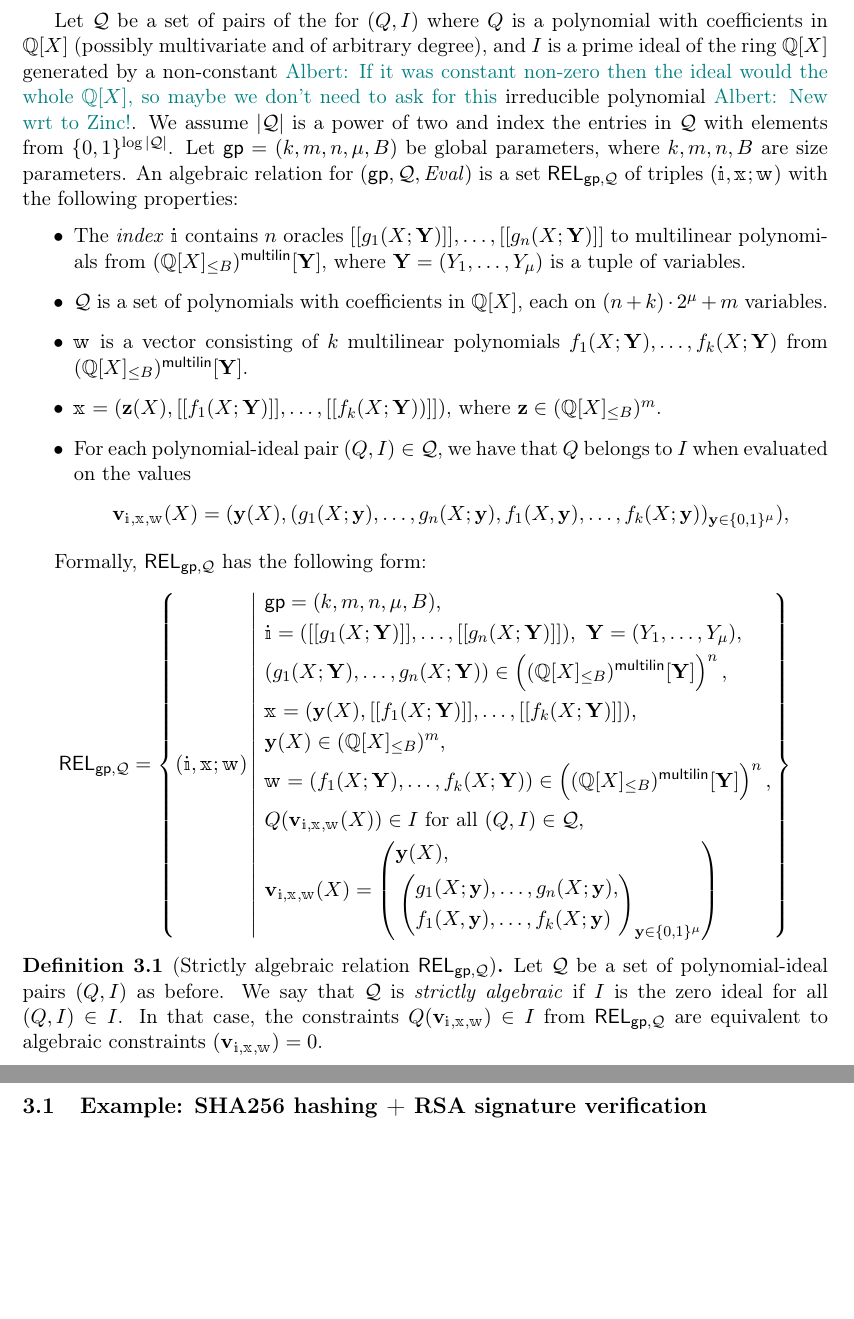
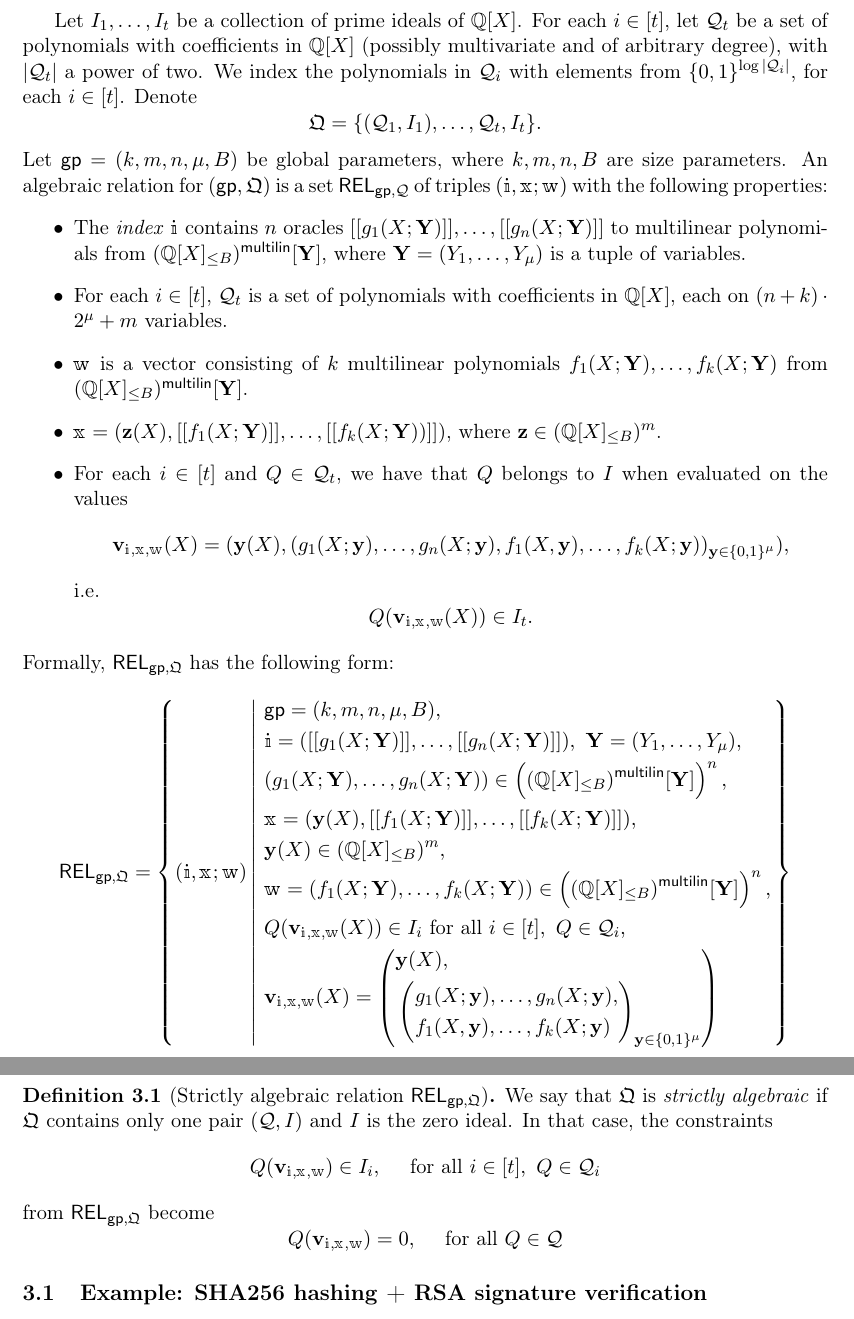
Before and after one commit to arantxazapico/zincplus, a LaTeX paper (main.tex): two parts of pages 4 and 5 of 7 before the commit and two parts of pages 4 and 5 of 8 after it, joined at a grey line, cut at the place of the change, the shorter picture padded with empty space. Compiled offline with pdfLaTeX.

Commit message:
Updates from Overleaf

```diff
--- a/main.tex
+++ b/main.tex
@@ -163,21 +163,35 @@ In this section we define the type of constraints we are interested in working o
 \newcommand{\mainQpolyring}{(\QQ[X]_{\leq B})}
 \newcommand{\mainQpolyringmultilin}{(\QQ[X]_{\leq B})^{\multilin}}
 
-Let $\cQ$ be a set of pairs of the for $(Q, I)$ where $Q$ is a polynomial with coefficients in $\QQ[X]$ (possibly multivariate and of arbitrary degree), and $I$ is a prime ideal of the ring $\QQ[X]$ generated by a non-constant \albert{If it was constant non-zero then the ideal would the whole $\QQ[X]$, so maybe we don't need to ask for this} irreducible polynomial \albert{New wrt to Zinc!}.  We assume $|\cQ|$ is a power of two and index the entries in $\cQ$ with elements from $\{0,1\}^{\log|\cQ|}$.
+%\begin{definition}  Let $I$ be a prime ideal of $\cQ[X]$. A \emph{system of algebraic equations modulo l $I$} is a set of polynomials with coefficients in $\QQ[X]$ (possibly multivariate and of arbitrary degree), and $I$ is a prime ideal of the ring $\QQ[X]$. We assume $|\cQ|$ is a power of two.
+%\end{definition}
+
+
+%and index the entries in $\cQ$ with elements from $\{0,1\}^{\log|\cQ|}$.
 %
-%Let $\cQ$ be a set of polynomials with coefficients in $\QQ[X]$ (possibly multivariate and of arbitrary degree).
-Let $\gp = (k, m, n, \mu, B)$ be global parameters, where $k,m,n,B$ are size parameters. %Let $\evalconstraints$ be a set of triples $(i, j, a)$ where $i,j\in [k]$ and $a \in \QQ$.
-An algebraic relation for $(\gp,\cQ, \evalconstraints)$ is a set $\REL_{\gp, \cQ}$ of triples $(\idx, \inp;\wit)$ with the following properties:
+
+\newcommand{\megaQ}{\mathfrak{Q}}
+
+Let $I_1,\ldots, I_t$ be a collection of prime ideals of $\QQ[X]$. For each $i\in [t]$, let $\cQ_t$ be a set  of polynomials with coefficients in $\QQ[X]$ (possibly multivariate and of arbitrary degree), with $|\cQ_t|$ a power of two.
+We index the polynomials in $\cQ_i$ with elements from $\{0,1\}^{\log|\cQ_i|}$, for each $i\in [t]$. Denote
+%
+$$
+\megaQ = \{(\cQ_1, I_1), \ldots, \cQ_t, I_t\}.
+$$
+%Let $\evalconstraints$ be a set of triples $(i, j, a)$ where $i,j\in [k]$ and $a \in \QQ$.
+%
+Let $\gp = (k, m, n, \mu, B)$ be global parameters, where $k,m,n,B$ are size parameters.  An algebraic relation for $(\gp,\megaQ)$ is a set $\REL_{\gp, \cQ}$ of triples $(\idx, \inp;\wit)$ with the following properties:
 \begin{itemize}
 	\item The \emph{index} $\idx$ contains $n$ oracles $\oracle{g_1(X;\YY)}, \ldots, \oracle{g_n(X;\YY)}$ to multilinear polynomials from $\mainQpolyring^\multilin[\YY]$, where $\YY=(Y_1,\ldots, Y_\mu) $ is a tuple of variables.
-	 \item $\cQ$ is a set of polynomials with coefficients in $\QQ[X]$, each on $(n+ k)\cdot 2^\mu + m$ variables.
+	 \item For each $i\in [t]$, $\cQ_t$ is a set of polynomials %$$\cQ_t=\{Q_{t,\bb}\}_{\bb\in \{0,1\}^{\log|\cQ_t|}}$$
+     with coefficients in $\QQ[X]$, each on $(n+ k)\cdot 2^\mu + m$ variables.
 	\item $\wit$ is a vector consisting of $k$ multilinear polynomials $f_1(X;\YY),\ldots, f_k(X;\YY)$ from $\mainQpolyring^{\multilin}[\YY]$. %and the multilinear polynomials $g_1,\ldots, g_n\in \R_B^\multilin[\XX]$.
 	\item $\inp=(\zz(X), \oracle{f_1(X;\YY)}, \ldots, \oracle{f_k(X;\YY))})$, where $\zz\in \mainQpolyring^m$.
-	\item For each  polynomial-ideal pair $(Q,I)\in \cQ$, we have that $Q$ belongs to $I$  when evaluated on the values $$\vv_{\idx, \inp,\wit}(X)=(\yy(X), (g_1(X;\yy),\ldots, g_n(X;\yy), f_1(X,\yy),\ldots, f_k(X;\yy))_{\yy\in \BB^\mu}),$$
-    %i.e.
-    %$$
-    %Q(\vv_{\idx, \inp,\wit}(X)) \in I.
-    %$$
+	\item For each  $i\in [t]$  and $Q\in \cQ_t$, we have that $Q$ belongs to $I$  when evaluated on the values $$\vv_{\idx, \inp,\wit}(X)=(\yy(X), (g_1(X;\yy),\ldots, g_n(X;\yy), f_1(X,\yy),\ldots, f_k(X;\yy))_{\yy\in \BB^\mu}),$$
+    i.e.
+    $$
+    Q(\vv_{\idx, \inp,\wit}(X)) \in I_t.
+    $$
     %\item For each  polynomial $Q \in \cQ$, we have that $Q$ vanishes  when evaluated on the values $$\vv_{\idx, \inp,\wit}(X)=(\yy(X), (g_1(X;\yy),\ldots, g_n(X;\yy), f_1(X,\yy),\ldots, f_k(X;\yy))_{\yy\in \BB^\mu}),$$
     %i.e.
     %$$
@@ -190,18 +204,18 @@ An algebraic relation for $(\gp,\cQ, \evalconstraints)$ is a set $\REL_{\gp, \cQ
     %$$
     %\albert{Should we allow for X-evaluations of elements in the public instance?}
 	\end{itemize}
-
-    Formally, $\REL_{\gparams,\cQ}$ has the following form:
+%
+    Formally, $\REL_{\gparams,\megaQ}$ has the following form:
     %
     \begin{equation*}
     \begin{aligned}
-    \REL_{\gparams,\cQ} = \left\{ (\idx, \inp ; \wit) \left| \ \begin{aligned}
+    \REL_{\gparams,\megaQ} = \left\{ (\idx, \inp ; \wit) \left| \ \begin{aligned}
     & \gparams=(k,m,n,\mu, B),  \\
     & \idx = ( \oracle{g_1(X;\YY)},\ldots, \oracle{g_n(X;\YY)}), \ \YY=(Y_1,\ldots, Y_\mu), \\
             &(g_1(X;\YY),\dots,g_n(X;\YY))\in \left(\mainQpolyringmultilin[\YY]\right)^{n},\\
     & \inp =(\yy(X), \oracle{f_1(X;\YY)}, \ldots, \oracle{f_k(X;\YY)}),\\ &\yy(X)\in \mainQpolyring^{m},\\
         &\wit = (f_1(X;\YY), \ldots, f_k(X;\YY)) \in \left(\mainQpolyringmultilin[\YY]\right)^{n},\\
-        &Q(\vv_{\idx, \inp,\wit}(X)) \in I  \text{ for all } (Q,I) \in \cQ,\\
+        &Q(\vv_{\idx, \inp,\wit}(X)) \in I_i  \text{ for all } i\in [t], \ Q\in \cQ_i,\\
         &\vv_{\idx, \inp,\wit}(X) = \left(\begin{aligned}&\yy(X),\\ &\left(\begin{aligned}&g_1(X;\yy),\ldots, g_n(X;\yy),\\ &f_1(X,\yy),\ldots, f_k(X;\yy)\end{aligned}\right)_{\yy\in \BB^\mu}\\
      \end{aligned}\right)%,\\
         %& f_i(a;\yy)=f_j(a;\yy)  \text{ for all } \yy\in \{0,1\}^\mu \text{ and } (i,j,a)\in \evalconstraints
@@ -210,7 +224,7 @@ An algebraic relation for $(\gp,\cQ, \evalconstraints)$ is a set $\REL_{\gp, \cQ
     \end{equation*}
 
 
-    \begin{definition}[Strictly algebraic relation $\REL_{\gp, \cQ}$]\label{d: strictly_algebraic} Let $\cQ$ be a set of polynomial-ideal pairs $(Q,I)$ as before. We say that $\cQ$ is \emph{strictly algebraic} if $I$ is the zero ideal for all $(Q,I)\in I$.  In that case, the constraints $Q(\vv_{\idx, \inp,\wit})\in I$ from $\REL_{\gp,\cQ}$ are equivalent to algebraic constraints $(\vv_{\idx, \inp,\wit})=0$.
+    \begin{definition}[Strictly algebraic relation $\REL_{\gp, \megaQ}$]\label{d: strictly_algebraic} We say that  $\megaQ$ is \emph{strictly algebraic} if $\megaQ$ contains only one pair $(\cQ, I)$ and $I$ is the zero ideal.  In that case,  the constraints $$Q(\vv_{\idx, \inp,\wit})\in I_i, \quad \text{ for all } i\in [t],\ Q\in \cQ_i$$ from $\REL_{\gp,\megaQ}$ become $$Q(\vv_{\idx, \inp,\wit})=0, \quad  \text{ for all }Q\in \cQ$$
     \end{definition}
 
 \subsection{Example: SHA256 hashing + RSA signature verification}\label{s: example_sha}
@@ -237,3 +264,4 @@ An algebraic relation for $(\gp,\cQ, \evalconstraints)$ is a set $\REL_{\gp, \cQ
+	\end{algorithm}
 
 
 
```
Also changed, not shown: main.tex (13 more changed lines).
